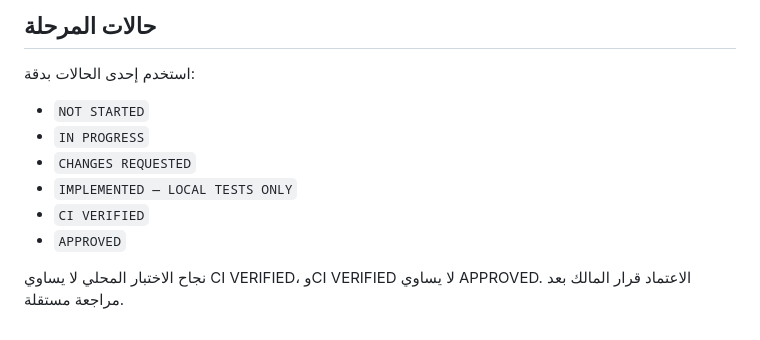
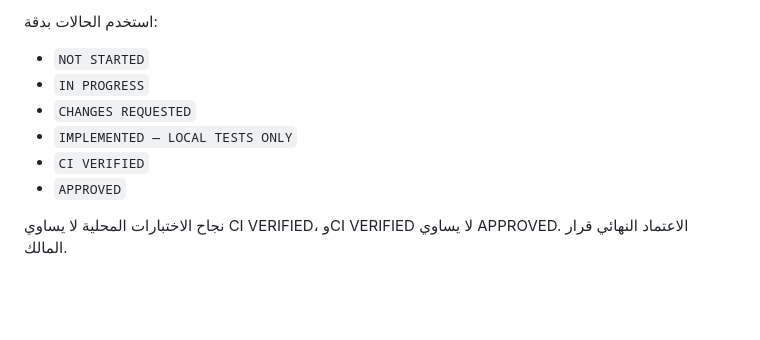
Before and after one commit to JemistryMC/study-hub, a Markdown page: reports/README.md, the part around one of its changes. Drawn GitHub-style; blank space fills up the shorter version.

Commit message:
docs: update report index and active redesign handoff

```diff
--- a/reports/README.md
+++ b/reports/README.md
@@ -76,7 +63,5 @@ reports/
 
-## حالات المرحلة
-
-استخدم إحدى الحالات بدقة:
+استخدم الحالات بدقة:
 - `NOT STARTED`
 - `IN PROGRESS`
 - `CHANGES REQUESTED`
@@ -84,4 +69,4 @@ reports/
 - `CI VERIFIED`
 - `APPROVED`
 
-نجاح الاختبار المحلي لا يساوي CI VERIFIED، وCI VERIFIED لا يساوي APPROVED. الاعتماد قرار المالك بعد مراجعة مستقلة.
+نجاح الاختبارات المحلية لا يساوي CI VERIFIED، وCI VERIFIED لا يساوي APPROVED. الاعتماد النهائي قرار المالك.
```
Also changed, not shown: other parts of reports/README.md (+47 -60 lines).
